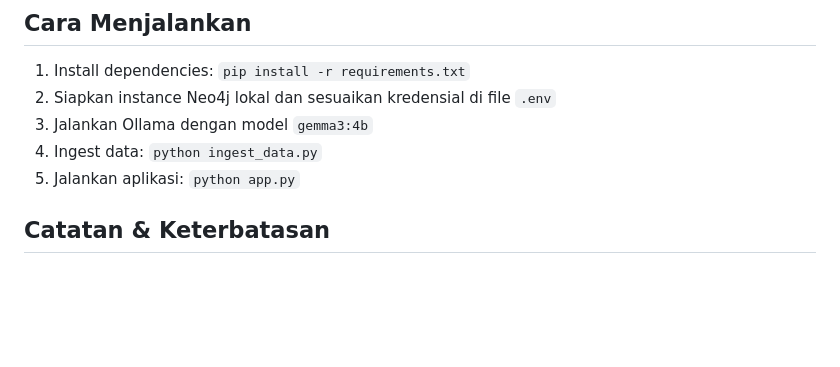
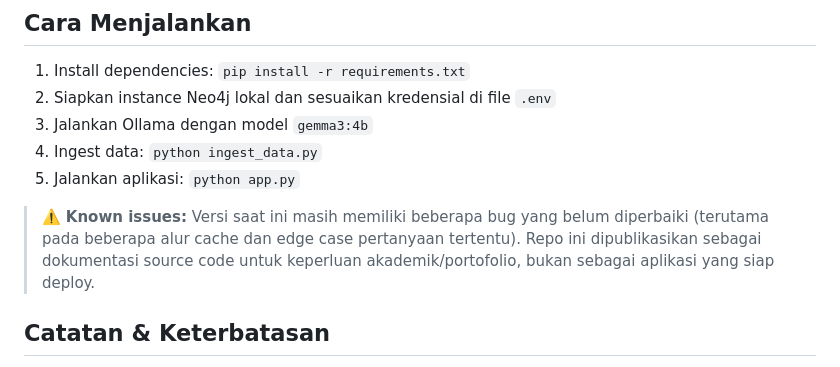
Before and after one commit to asti-nisrina02/Chatbot_BPBD, a Markdown page: README.md, the part around one of its changes. Drawn GitHub-style; blank space fills up the shorter version.

```diff
--- a/README.md
+++ b/README.md
@@ -55,6 +61,8 @@ Chatbot ini dibangun untuk membantu masyarakat Kabupaten Bogor mengakses informa
 4. Ingest data: `python ingest_data.py`
 5. Jalankan aplikasi: `python app.py`
 
+> ⚠️ **Known issues:** Versi saat ini masih memiliki beberapa bug yang belum diperbaiki (terutama pada beberapa alur cache dan edge case pertanyaan tertentu). Repo ini dipublikasikan sebagai dokumentasi source code untuk keperluan akademik/portofolio, bukan sebagai aplikasi yang siap deploy.
+
 ## Catatan & Keterbatasan
 
 - Rata-rata waktu respons chatbot saat ini masih ~279 detik/pertanyaan, dicatat sebagai catatan untuk pengembangan lebih lanjut
```
Also changed, not shown: other parts of README.md (+6 -0 lines), README.en.md (added, +81 -0 lines).
